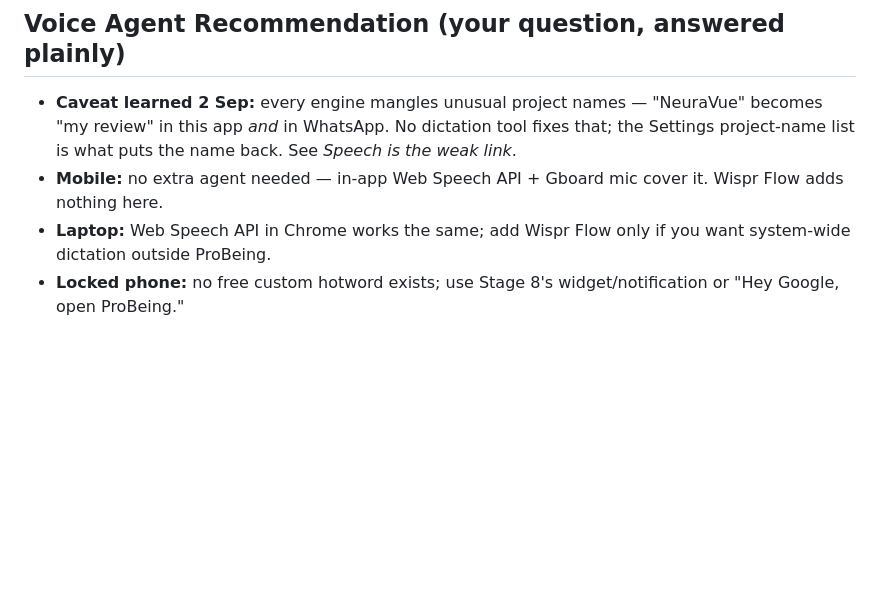
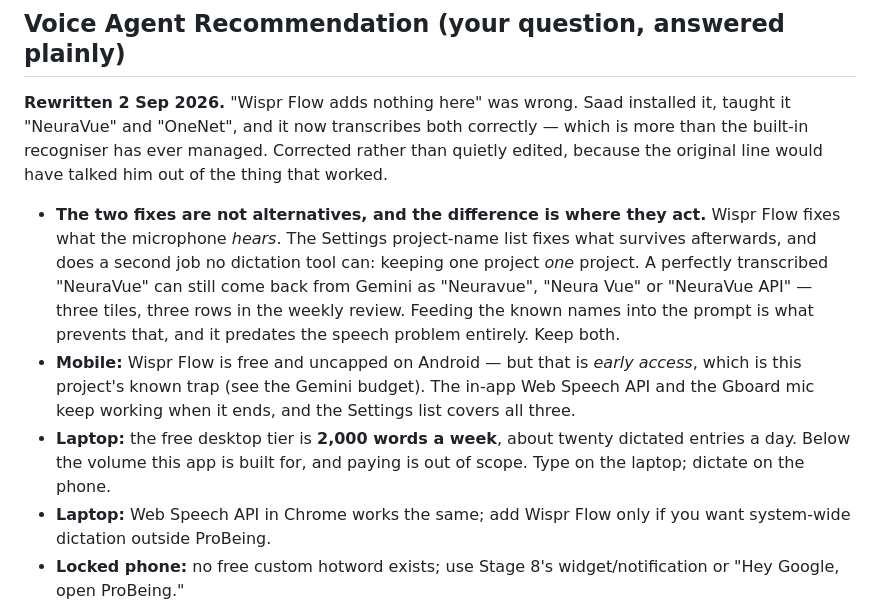
Before and after one commit to saad-jameel/probeing, a Markdown page: docs/ProBeing_Execution_Plan.md, the part around the change. Drawn GitHub-style; blank space fills up the shorter version.

Commit message:
Correct the voice advice: Wispr Flow does solve something
The plan said "Wispr Flow adds nothing here" for mobile. Saad installed
it, taught it "NeuraVue" and "OneNet", and it transcribes both -- which
the built-in recogniser has never managed. Corrected in place rather
than quietly edited, because the old line would have talked him out of
the thing that worked.

Also records why the two fixes stack rather than compete: Wispr Flow
fixes what the microphone hears, the Settings name list fixes what
survives afterwards and keeps one project one project, which no
dictation tool can do. And the free tiers, read off wisprflow.ai rather
than recalled: 2,000 words a week on desktop, uncapped on Android but
flagged early access -- the same shape as the trap the Gemini budget
section already documents.

Co-Authored-By: Claude Opus 5 (1M context) <noreply@anthropic.com>
Claude-Session: https://claude.ai/code/session_017W6g64VRyC9dVMZhTqL1eQ

```diff
--- a/docs/ProBeing_Execution_Plan.md
+++ b/docs/ProBeing_Execution_Plan.md
@@ -374,11 +374,24 @@ unblocks 5, 6 and 7a together.
 offline logging (7c) only needs the `rid` scheme, which already exists.
 
 ## Voice Agent Recommendation (your question, answered plainly)
-- **Caveat learned 2 Sep:** every engine mangles unusual project names — "NeuraVue"
-  becomes "my review" in this app *and* in WhatsApp. No dictation tool fixes that; the
-  Settings project-name list is what puts the name back. See *Speech is the weak link*.
-- **Mobile:** no extra agent needed — in-app Web Speech API + Gboard mic cover it. Wispr
-  Flow adds nothing here.
+**Rewritten 2 Sep 2026.** "Wispr Flow adds nothing here" was wrong. Saad installed it,
+taught it "NeuraVue" and "OneNet", and it now transcribes both correctly — which is more
+than the built-in recogniser has ever managed. Corrected rather than quietly edited,
+because the original line would have talked him out of the thing that worked.
+
+- **The two fixes are not alternatives, and the difference is where they act.** Wispr
+  Flow fixes what the microphone *hears*. The Settings project-name list fixes what
+  survives afterwards, and does a second job no dictation tool can: keeping one project
+  *one* project. A perfectly transcribed "NeuraVue" can still come back from Gemini as
+  "Neuravue", "Neura Vue" or "NeuraVue API" — three tiles, three rows in the weekly
+  review. Feeding the known names into the prompt is what prevents that, and it predates
+  the speech problem entirely. Keep both.
+- **Mobile:** Wispr Flow is free and uncapped on Android — but that is *early access*,
+  which is this project's known trap (see the Gemini budget). The in-app Web Speech API
+  and the Gboard mic keep working when it ends, and the Settings list covers all three.
+- **Laptop:** the free desktop tier is **2,000 words a week**, about twenty dictated
+  entries a day. Below the volume this app is built for, and paying is out of scope. Type
+  on the laptop; dictate on the phone.
 - **Laptop:** Web Speech API in Chrome works the same; add Wispr Flow only if you want
   system-wide dictation outside ProBeing.
 - **Locked phone:** no free custom hotword exists; use Stage 8's widget/notification or
```
